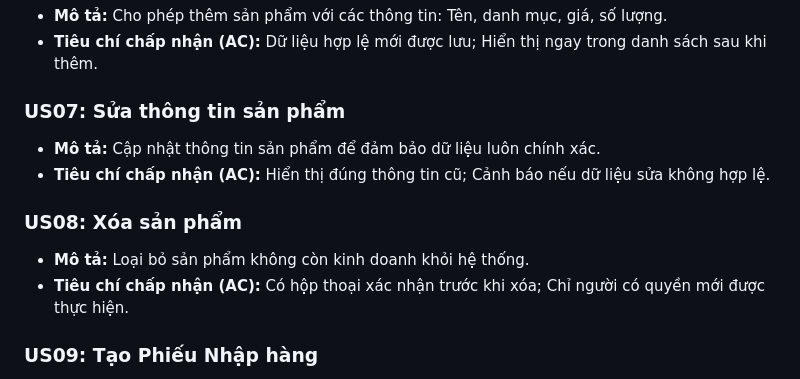
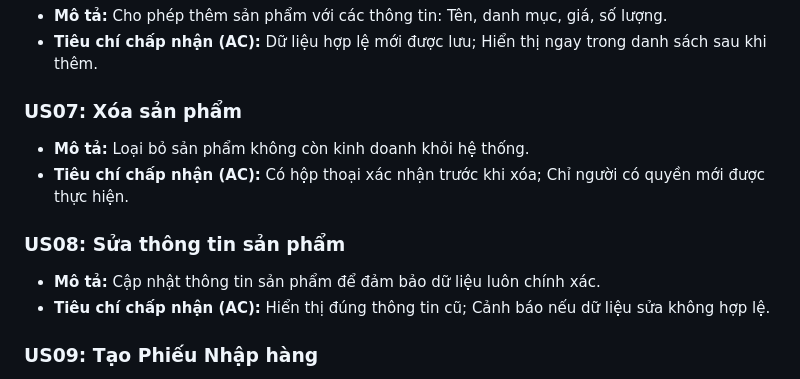
Before and after one commit to matilahn061014-wq/NHAPMON-CNPM-NH-M-5-QL-SHOP-QU-N-O-N-, a Markdown page: USER_STORIES.md, the part around the change. Drawn GitHub-style.

```diff
--- a/USER_STORIES.md
+++ b/USER_STORIES.md
@@ -31,13 +31,13 @@
 * **Mô tả:** Cho phép thêm sản phẩm với các thông tin: Tên, danh mục, giá, số lượng.
 * **Tiêu chí chấp nhận (AC):** Dữ liệu hợp lệ mới được lưu; Hiển thị ngay trong danh sách sau khi thêm.
 
-### US07: Sửa thông tin sản phẩm
+### US07: Xóa sản phẩm
+* **Mô tả:** Loại bỏ sản phẩm không còn kinh doanh khỏi hệ thống.
+* **Tiêu chí chấp nhận (AC):** Có hộp thoại xác nhận trước khi xóa; Chỉ người có quyền mới được thực hiện.
+
+### US08: Sửa thông tin sản phẩm
 * **Mô tả:** Cập nhật thông tin sản phẩm để đảm bảo dữ liệu luôn chính xác.
 * **Tiêu chí chấp nhận (AC):** Hiển thị đúng thông tin cũ; Cảnh báo nếu dữ liệu sửa không hợp lệ.
-
-### US08: Xóa sản phẩm
-* **Mô tả:** Loại bỏ sản phẩm không còn kinh doanh khỏi hệ thống.
-* **Tiêu chí chấp nhận (AC):** Có hộp thoại xác nhận trước khi xóa; Chỉ người có quyền mới được thực hiện.
 
 ### US09: Tạo Phiếu Nhập hàng
 * **Mô tả:** Ghi nhận lô hàng nhập từ nhà cung cấp để tăng tồn kho.
```
